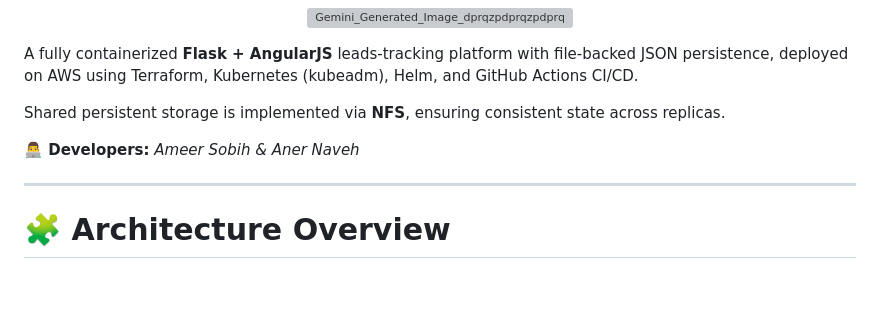
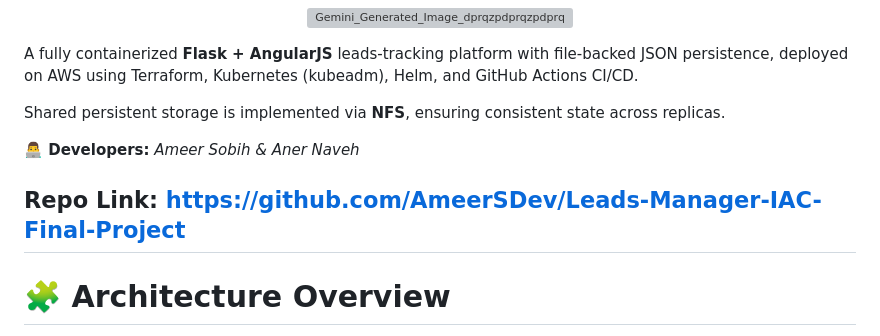
Before and after one commit to AmeerSDev/Leads-Manager-IAC-Final-Project, a Markdown page: README.md, the part around the change. Rendered like a GitHub page; blank space fills up the shorter version; grey boxes are pictures that could not be loaded.

```diff
--- a/README.md
+++ b/README.md
@@ -24,6 +24,7 @@ Shared persistent storage is implemented via **NFS**, ensuring consistent state
 
 **👨‍💻 Developers:** *Ameer Sobih & Aner Naveh*
 
+Repo Link: https://github.com/AmeerSDev/Leads-Manager-IAC-Final-Project
 ---
 
 # 🧩 Architecture Overview
```
